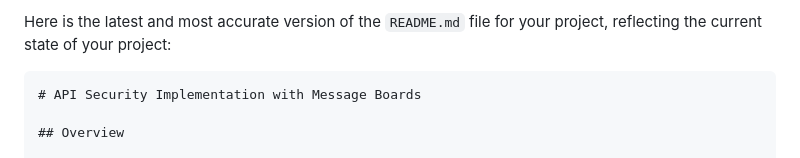
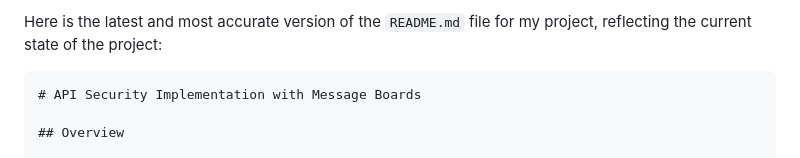
Before and after one commit to neo050/APISecurityImplementation, a Markdown page: README.md, the part around the change. Drawn GitHub-style.

````diff
--- a/README.md
+++ b/README.md
@@ -1,4 +1,4 @@
-Here is the latest and most accurate version of the `README.md` file for your project, reflecting the current state of your project:
+Here is the latest and most accurate version of the `README.md` file for my project, reflecting the current state of the  project:
 
 ```markdown
 # API Security Implementation with Message Boards
````
